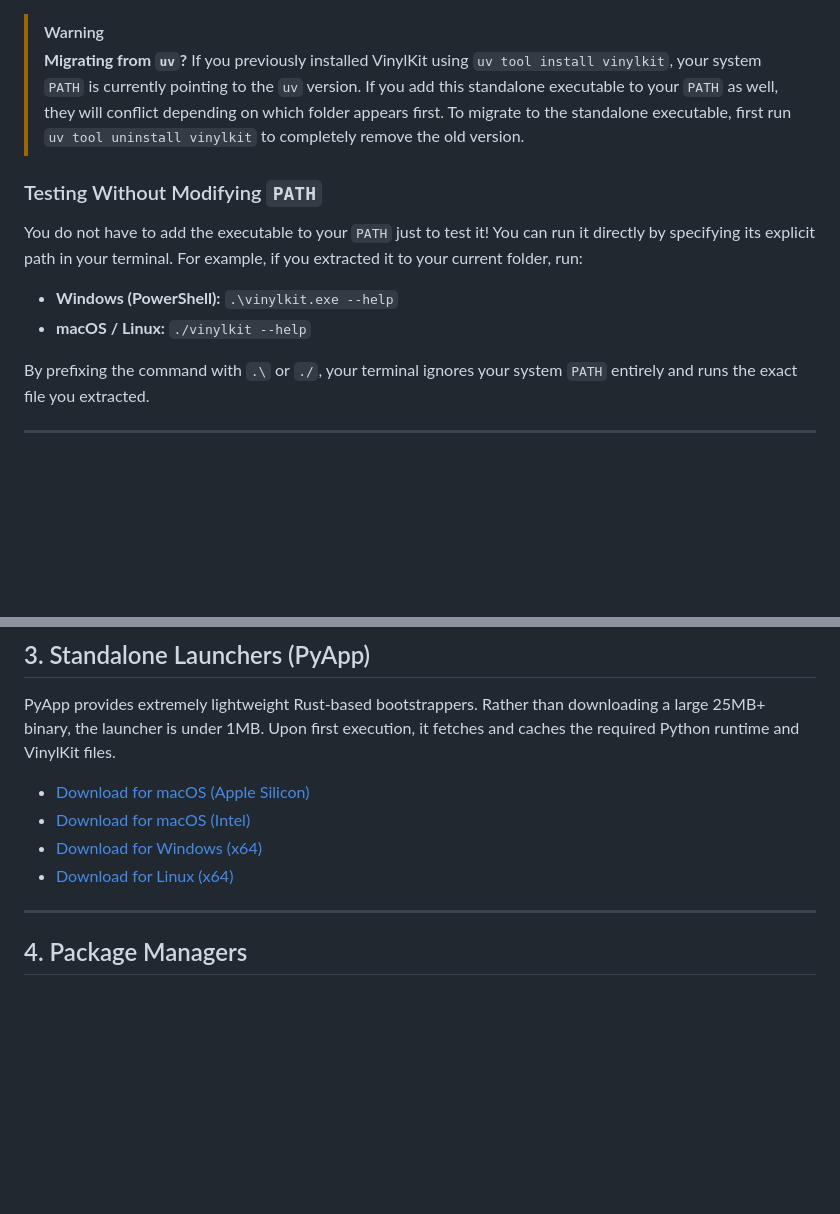
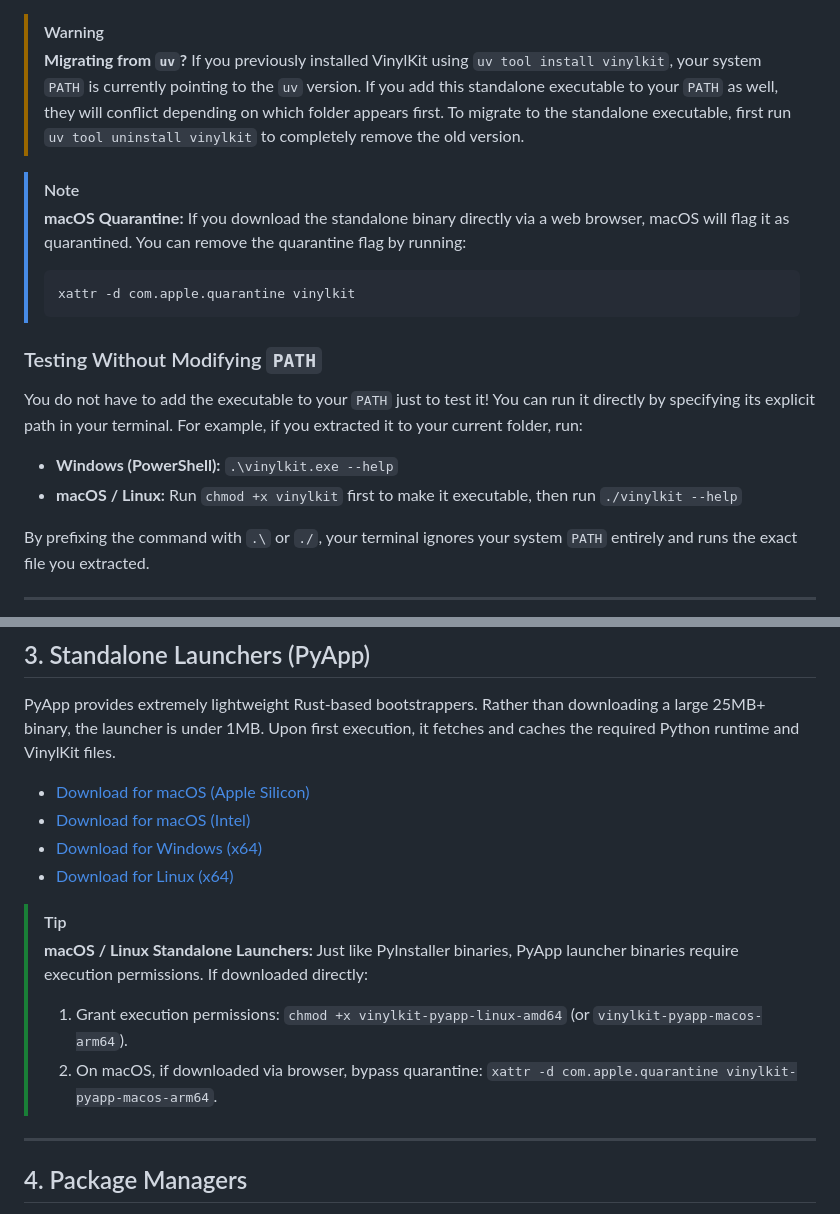
Before and after one commit to alaninspace/vinyl-kit, a Markdown page: docs/download.md, 2 parts joined by grey strips. Rendered like a GitHub page; blank space fills up the shorter version.

Commit message:
docs: add download and quickstart notes

````diff
--- a/docs/download.md
+++ b/docs/download.md
@@ -58,10 +58,16 @@ If you prefer to download and configure your path manually, you can download the
 > [!WARNING]
 > **Migrating from `uv`?** If you previously installed VinylKit using `uv tool install vinylkit`, your system `PATH` is currently pointing to the `uv` version. If you add this standalone executable to your `PATH` as well, they will conflict depending on which folder appears first. To migrate to the standalone executable, first run `uv tool uninstall vinylkit` to completely remove the old version.
 
+> [!NOTE]
+> **macOS Quarantine:** If you download the standalone binary directly via a web browser, macOS will flag it as quarantined. You can remove the quarantine flag by running:
+> ```bash
+> xattr -d com.apple.quarantine vinylkit
+> ```
+
 ### Testing Without Modifying `PATH`
 You do not have to add the executable to your `PATH` just to test it! You can run it directly by specifying its explicit path in your terminal. For example, if you extracted it to your current folder, run:
 - **Windows (PowerShell):** `.\vinylkit.exe --help`
-- **macOS / Linux:** `./vinylkit --help`
+- **macOS / Linux:** Run `chmod +x vinylkit` first to make it executable, then run `./vinylkit --help`
 
 By prefixing the command with `.\` or `./`, your terminal ignores your system `PATH` entirely and runs the exact file you extracted.
 
@@ -75,6 +81,11 @@ PyApp provides extremely lightweight Rust-based bootstrappers. Rather than downl
 *   [Download for macOS (Intel)](https://github.com/alaninspace/vinyl-kit/releases/latest/download/vinylkit-pyapp-macos-x86_64)
 *   [Download for Windows (x64)](https://github.com/alaninspace/vinyl-kit/releases/latest/download/vinylkit-pyapp-windows-amd64.exe)
 *   [Download for Linux (x64)](https://github.com/alaninspace/vinyl-kit/releases/latest/download/vinylkit-pyapp-linux-amd64)
+
+> [!TIP]
+> **macOS / Linux Standalone Launchers:** Just like PyInstaller binaries, PyApp launcher binaries require execution permissions. If downloaded directly:
+> 1. Grant execution permissions: `chmod +x vinylkit-pyapp-linux-amd64` (or `vinylkit-pyapp-macos-arm64`).
+> 2. On macOS, if downloaded via browser, bypass quarantine: `xattr -d com.apple.quarantine vinylkit-pyapp-macos-arm64`.
 
 ---
 
````
Also changed, not shown: docs/quickstart.md (+3 -0 lines).
